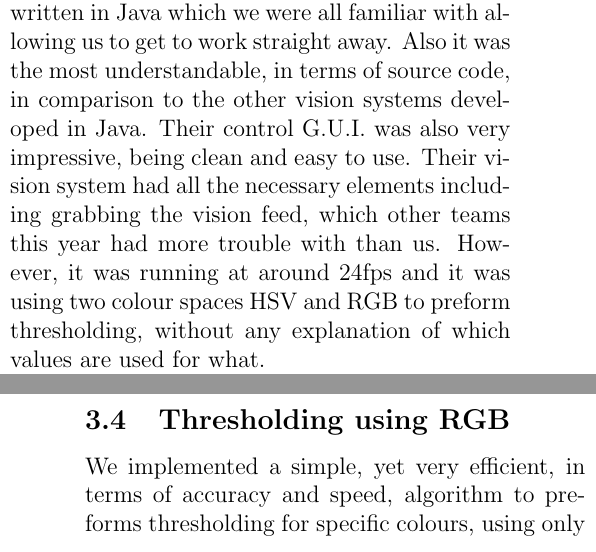
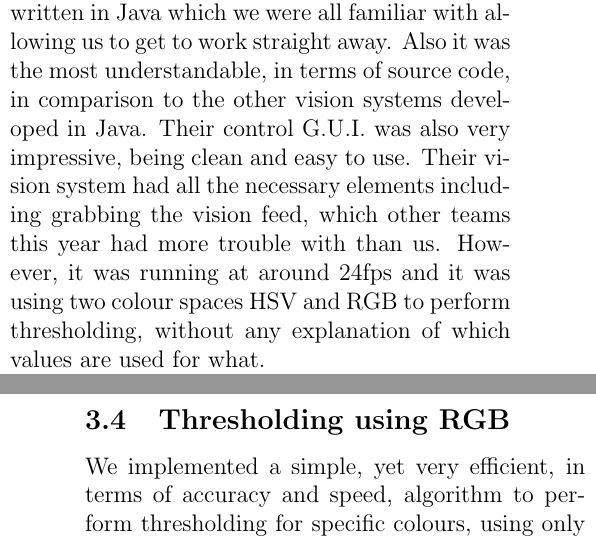
Before and after one commit to sdpgroup7/documents, a LaTeX document (finalReport/report.tex, which reads finalReport/vision.tex): two parts of the columns of pages 2 and 3 of 11, joined at a grey line, cut so that both start at the same text. Compiled offline with pdfLaTeX.

Commit message:
fixed some more spelling mistakes

```diff
--- a/finalReport/vision.tex
+++ b/finalReport/vision.tex
@@ -2,7 +2,7 @@
 
 \subsection{Code Reuse}
 
-We started off by taking group 3's from last year code.  We chose this group's code because it was written in Java which we were all familiar with allowing us to get to work straight away. Also it was the most understandable, in terms of source code, in comparison to the other vision systems developed in Java.  Their control G.U.I. was also very impressive, being clean and easy to use.  Their vision system had all the necessary elements including grabbing the vision feed, which other teams this year had more trouble with than us.  However, it was running at around 24fps and it was using two colour spaces HSV and RGB to preform thresholding, without any explanation of which values are used for what.
+We started off by taking group 3's from last year code.  We chose this group's code because it was written in Java which we were all familiar with allowing us to get to work straight away. Also it was the most understandable, in terms of source code, in comparison to the other vision systems developed in Java.  Their control G.U.I. was also very impressive, being clean and easy to use.  Their vision system had all the necessary elements including grabbing the vision feed, which other teams this year had more trouble with than us.  However, it was running at around 24fps and it was using two colour spaces HSV and RGB to perform thresholding, without any explanation of which values are used for what.
 
 We also used the barrel distortion correction code from group 5.  Most groups who had barrel distortion correction were using a variant of openCV and so had functions that we couldn't use.  Group 3 had attempted to correct the barrel distortion but had been unsuccessful which is why we used group 5.  It was very effective working straight out of the box.
 
@@ -20,7 +20,7 @@ This, however, was our only thought towards integration. It was reasoned that si
 \subsection{Thresholding using RGB}
 \label{sec:thresh}
 
-We implemented a simple, yet very efficient, in terms of accuracy and speed, algorithm to preforms thresholding for specific colours, using only the RGB colours space. This was used for recognition of the objects on the pitch. The method works by noting that red, for example, can be identified as something that has high value of the red channel and low values at the green and blue.  Thus, inspecting a pixel in all three colour channels and using a broader notion of what can really be considered as red, the pixels of the ball are extracted. This notion is best illustrated by the following figure:
+We implemented a simple, yet very efficient, in terms of accuracy and speed, algorithm to perform thresholding for specific colours, using only the RGB colours space. This was used for recognition of the objects on the pitch. The method works by noting that red, for example, can be identified as something that has high value of the red channel and low values at the green and blue.  Thus, inspecting a pixel in all three colour channels and using a broader notion of what can really be considered as red, the pixels of the ball are extracted. This notion is best illustrated by the following figure:
 
 
 Similar technique was used for the other colours, representing the other objects. An example for blue is also illustrated in the figure. We chose RGB for several reasons. It is more intuitive and it produced a faster and more accurate results. Since Java supplies the grabbed frame in RGB, no time is waisted in conversion to other colour spaces. The system could identify the position of the two robots, the ball, and their orientations within 37 fps. For the deciding of how accurate the method was, human oracle testing was used. This involved team members to visually check the validity of the outputs produced by the method, given an observed visual setting. Also, a comprehensive guide was written as a documentation, explaining the workings of the method, so future developers can understand and improve.
```
